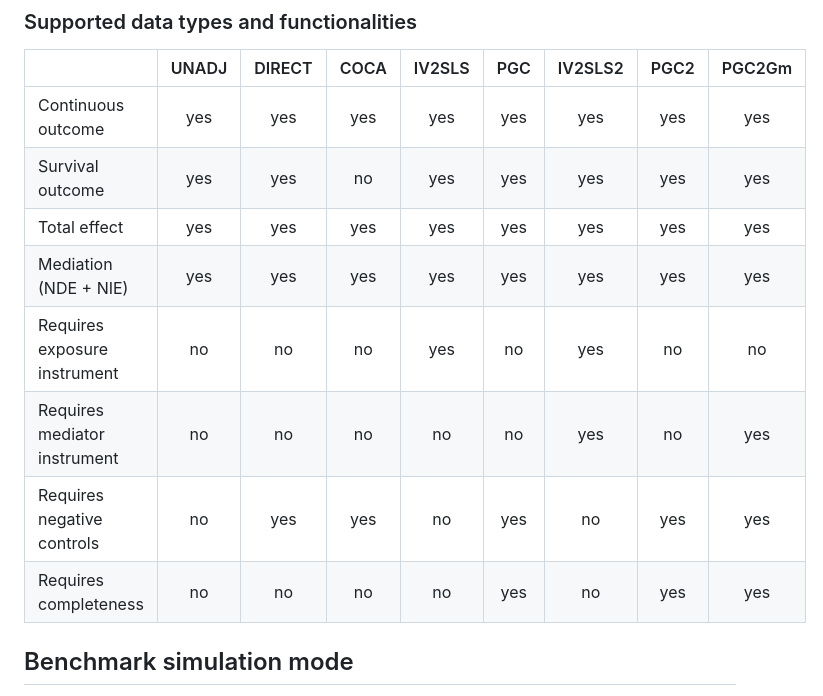
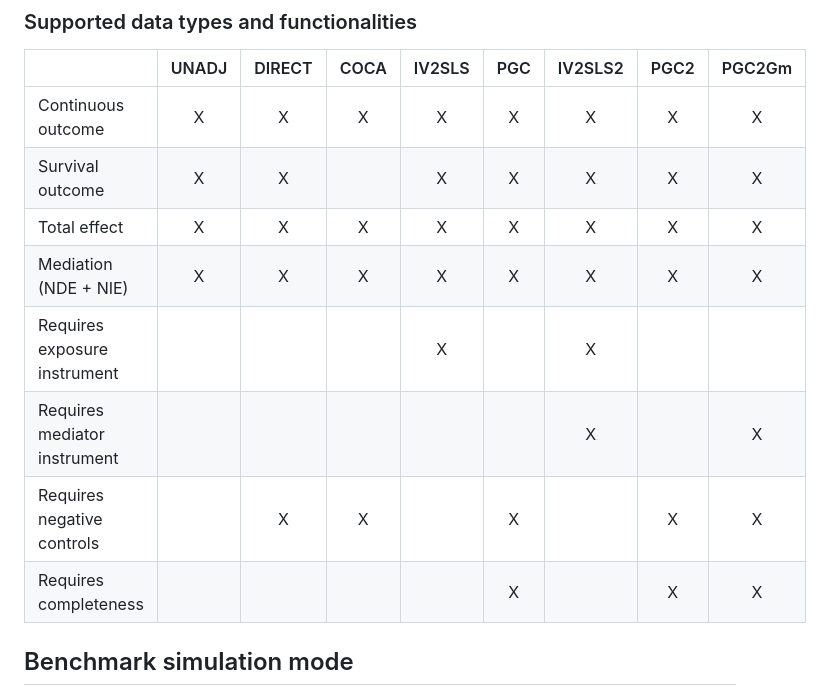
Before and after one commit to sbresnahan/iconic, a Markdown page: README.md, the part around the change. GitHub-like rendering.

Commit message:
Update README.md - table readability
Suggested a change to "Supported data types and functionalities" Table to improve readability

```diff
--- a/README.md
+++ b/README.md
@@ -85,14 +85,14 @@ instrument or path-specific negative controls.
 
 | | UNADJ | DIRECT | COCA | IV2SLS | PGC | IV2SLS2 | PGC2 | PGC2Gm |
 |---|:---:|:---:|:---:|:---:|:---:|:---:|:---:|:---:|
-| Continuous outcome | yes | yes | yes | yes | yes | yes | yes | yes |
-| Survival outcome | yes | yes | no | yes | yes | yes | yes | yes |
-| Total effect | yes | yes | yes | yes | yes | yes | yes | yes |
-| Mediation (NDE + NIE) | yes | yes | yes | yes | yes | yes | yes | yes |
-| Requires exposure instrument | no | no | no | yes | no | yes | no | no |
-| Requires mediator instrument | no | no | no | no | no | yes | no | yes |
-| Requires negative controls | no | yes | yes | no | yes | no | yes | yes |
-| Requires completeness | no | no | no | no | yes | no | yes | yes |
+| Continuous outcome | X | X | X | X | X | X | X | X |
+| Survival outcome | X | X |   | X | X | X | X | X |
+| Total effect | X | X | X | X | X | X | X | X |
+| Mediation (NDE + NIE) | X | X | X | X | X | X | X | X |
+| Requires exposure instrument |   |   |   | X |   | X |   |   |
+| Requires mediator instrument |   |   |   |   |   | X |   | X |
+| Requires negative controls |   | X | X |   | X |   | X | X |
+| Requires completeness |   |   |   |   | X |   | X | X |
 
 ## Benchmark simulation mode
 
```
